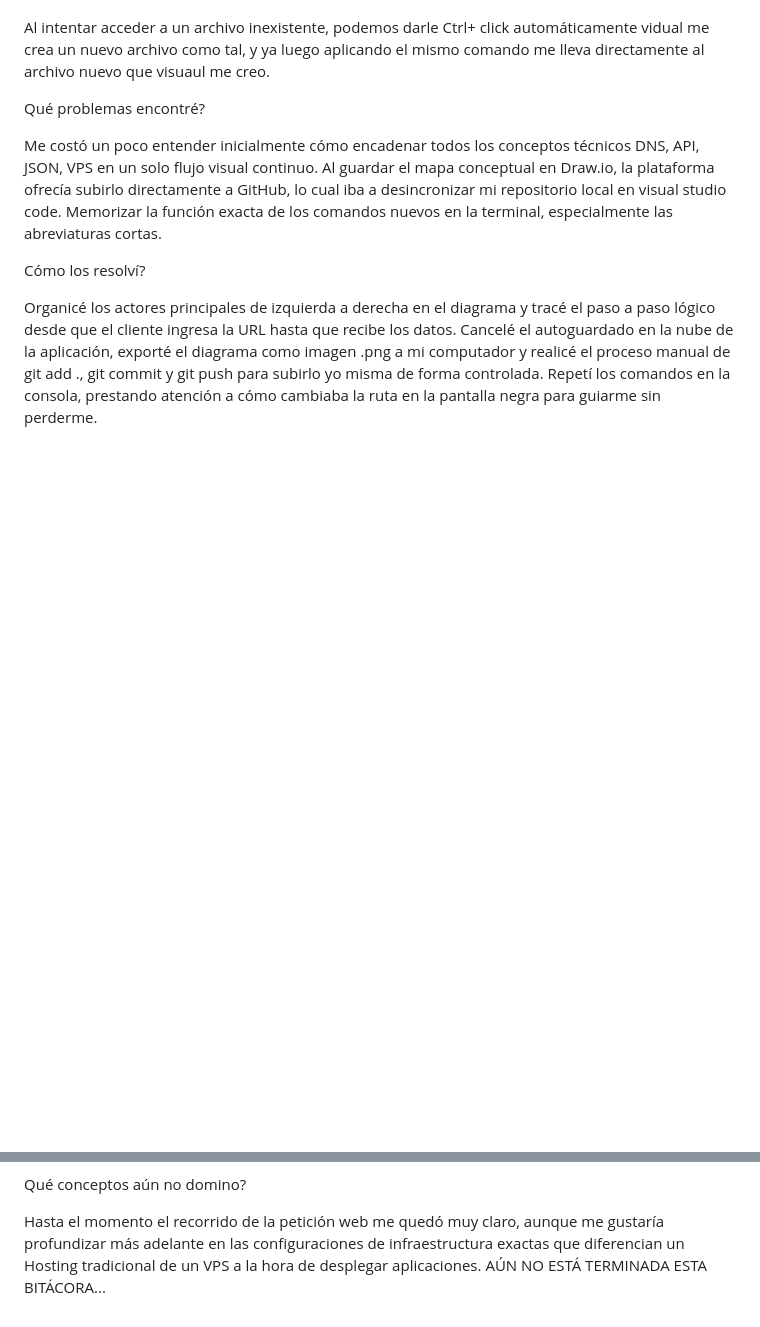
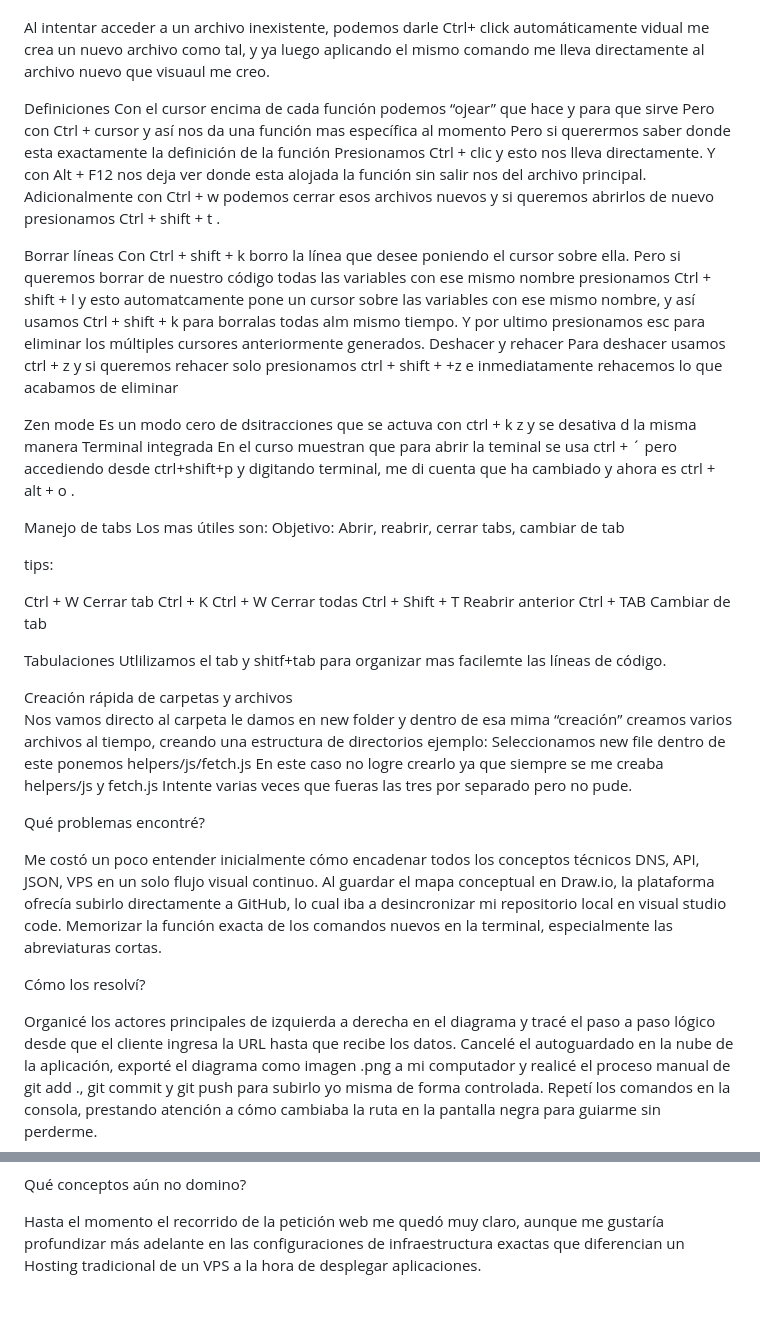
Before and after one commit to fernandamarin12345g-spec/sistema-gestion-tareas, a Markdown page: bitacora-semana2.md, 2 parts joined by grey strips. Rendered like a GitHub page; blank space fills up the shorter version.

Commit message:
entregable final  bitacora semana 2

```diff
--- a/bitacora-semana2.md
+++ b/bitacora-semana2.md
@@ -56,6 +56,46 @@ Creacióm rápida de archivos
 
 Al intentar acceder a un archivo inexistente, podemos darle Ctrl+ click  automáticamente vidual me crea un nuevo archivo como tal, y ya luego aplicando el mismo comando me lleva directamente al archivo nuevo que visuaul me creo.
 
+Definiciones
+Con el cursor encima de cada función podemos “ojear” que hace y para que sirve
+Pero con Ctrl + cursor  y así nos da una función mas específica al momento
+Pero si querermos saber donde esta exactamente la definición de la función
+Presionamos Ctrl + clic  y esto nos lleva directamente. Y con Alt + F12  nos deja ver donde esta alojada la función sin salir nos del archivo principal.
+Adicionalmente con Ctrl + w  podemos cerrar esos archivos nuevos y si queremos abrirlos de nuevo presionamos Ctrl + shift + t .
+
+Borrar líneas
+ Con  Ctrl + shift + k  borro la línea que desee poniendo el cursor sobre ella.
+Pero si queremos borrar de nuestro código todas las variables con ese mismo nombre presionamos Ctrl + shift + l  y esto automatcamente pone un cursor sobre las variables con ese mismo nombre, y así usamos  Ctrl + shift + k  para borralas todas alm mismo tiempo. Y por ultimo presionamos esc  para eliminar los múltiples cursores anteriormente generados.
+Deshacer y rehacer
+ Para deshacer usamos ctrl + z  y si queremos rehacer solo presionamos ctrl + shift + +z  e inmediatamente rehacemos lo que acabamos de eliminar
+
+Zen mode
+ Es un modo cero de dsitracciones que se actuva con ctrl + k z  y se desativa d la misma manera
+Terminal integrada
+ En el curso muestran que para abrir la teminal se usa ctrl + ´  pero accediendo desde ctrl+shift+p  y digitando terminal, me di cuenta que ha cambiado y ahora es ctrl + alt + o .
+
+Manejo de tabs
+ Los mas útiles son:
+ Objetivo:
+      Abrir, reabrir, cerrar tabs, cambiar de tab
+
+tips:
+
+
+Ctrl + W            Cerrar tab
+Ctrl + K  Ctrl + W  Cerrar todas
+Ctrl + Shift + T    Reabrir anterior
+Ctrl + TAB          Cambiar de tab
+
+Tabulaciones
+Utlilizamos el  tab  y shitf+tab  para organizar mas facilemte las líneas de código.
+
+Creación rápida de carpetas y archivos
+ Nos vamos directo al carpeta le damos en new folder y dentro de esa mima “creación” creamos varios archivos al tiempo, creando una estructura de directorios  ejemplo:
+Seleccionamos new file dentro de este ponemos helpers/js/fetch.js
+En este caso no logre crearlo ya que siempre se me creaba helpers/js y fetch.js
+Intente varias veces que fueras las tres por separado pero no pude.
+
 
 
 Qué problemas encontré?
@@ -73,4 +113,3 @@ Repetí los comandos en la consola, prestando atención a cómo cambiaba la ruta
 Qué conceptos aún no domino?
 
 Hasta el momento el recorrido de la petición web me quedó muy claro, aunque me gustaría profundizar más adelante en las configuraciones de infraestructura exactas que diferencian un Hosting tradicional de un VPS a la hora de desplegar aplicaciones.
-AÚN NO ESTÁ TERMINADA ESTA BITÁCORA...
```
